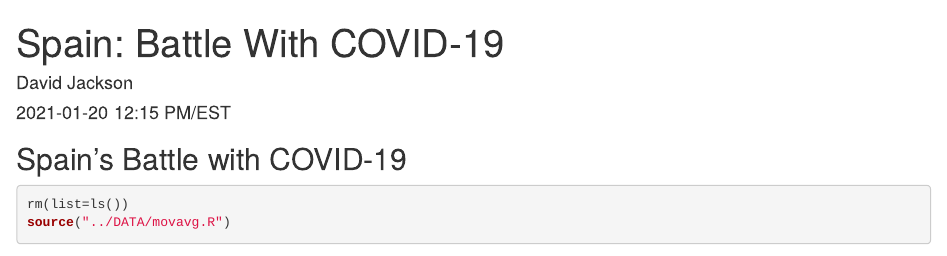
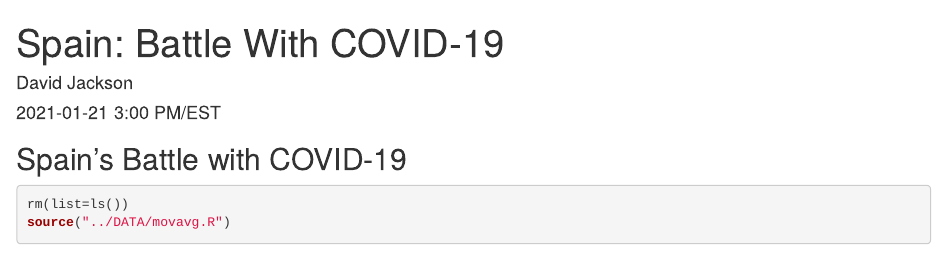
Before and after one commit to davidjayjackson/COVID-19-Camino, an R Markdown document (index.Rmd): the page in a window 1100 px wide, from its top. Rendered offline with R 4.5, knitr and Pandoc, with nearby package versions; some code elsewhere in the file could not run offline.

Commit message:
Update 2021-01-21

```diff
--- a/index.Rmd
+++ b/index.Rmd
@@ -1,7 +1,7 @@
 ---
 title: 'Spain: Battle With COVID-19'
 author: "David Jackson"
-date: "2021-01-20 12:15 PM/EST"
+date: "2021-01-21 3:00 PM/EST"
 output:
   html_document:
     fig_width: 9
```
